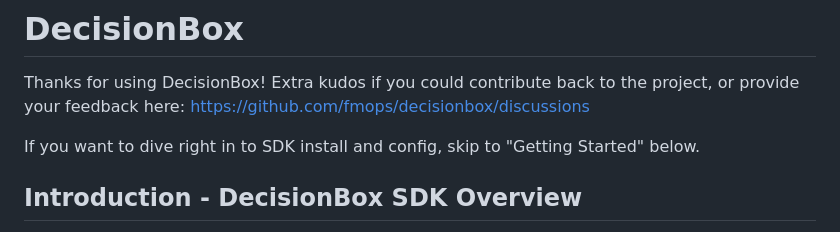
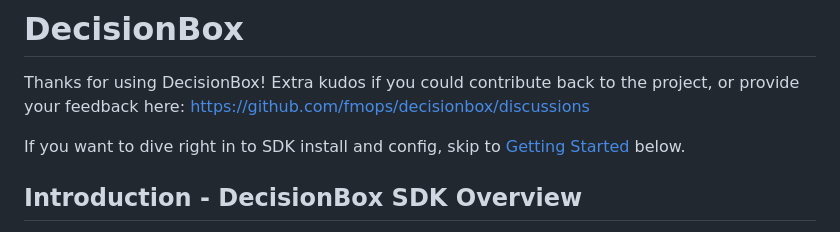
Before and after one commit to fmops/decisionbox, a Markdown page: README.md, the part around the change. GitHub-like rendering.

```diff
--- a/README.md
+++ b/README.md
@@ -3,7 +3,7 @@
 Thanks for using DecisionBox!  Extra kudos if you could contribute back to the project, or provide your feedback here:
 https://github.com/fmops/decisionbox/discussions
 
-If you want to dive right in to SDK install and config, skip to "Getting Started" below.
+If you want to dive right in to SDK install and config, skip to [Getting Started](#getting-started) below.
 
 ## Introduction - DecisionBox SDK Overview
 
```
